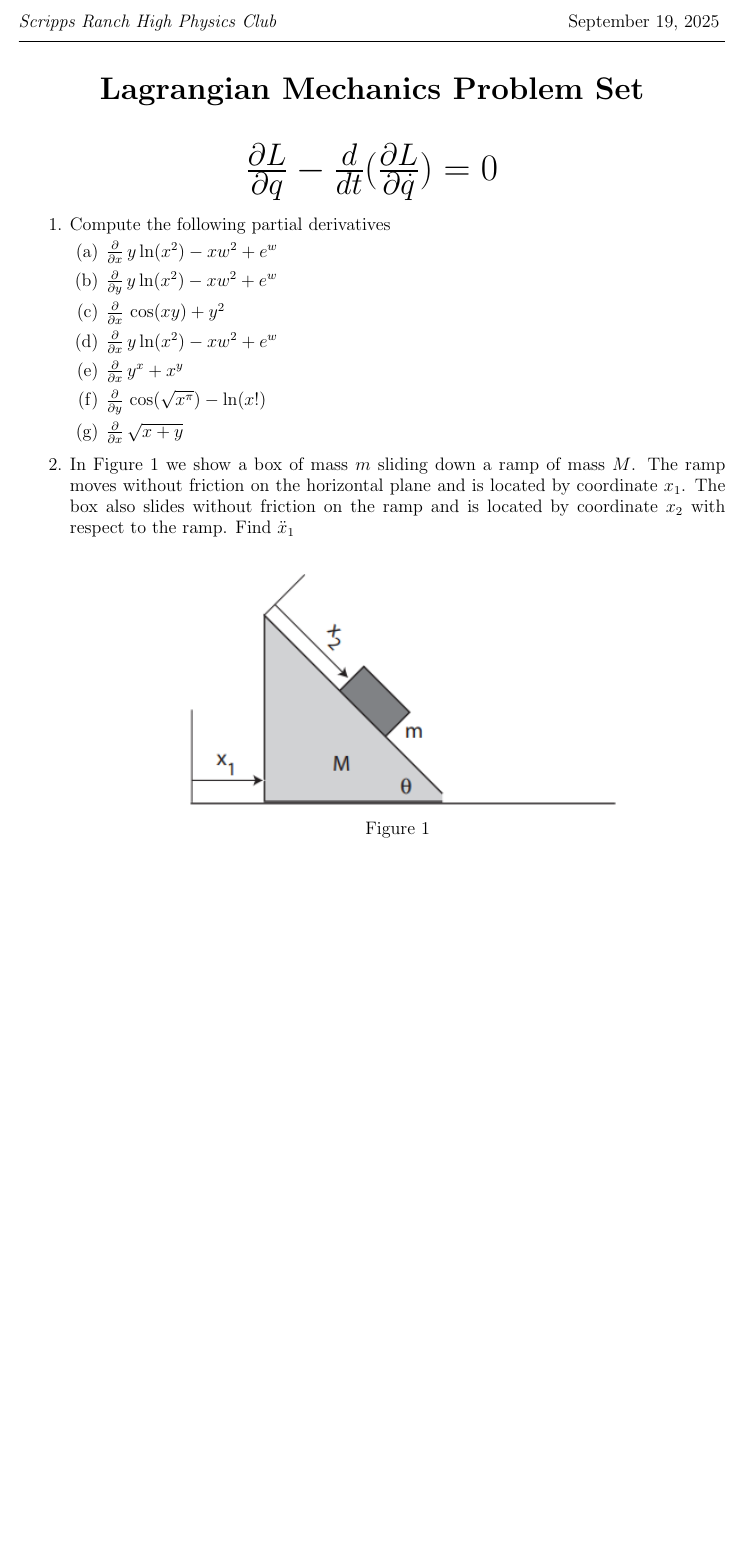
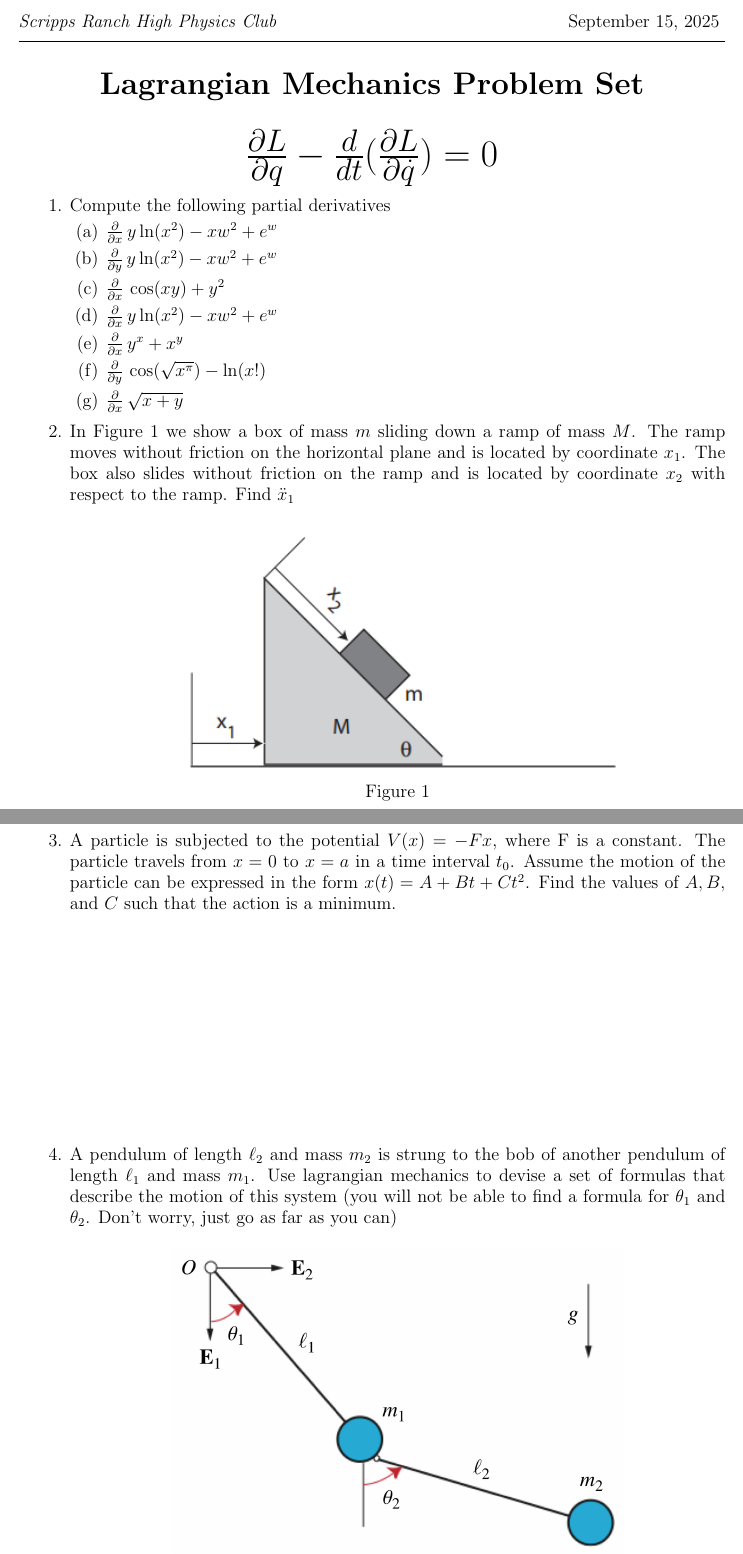
Before and after one commit to RadicalSpace/srhs-physics-club, a LaTeX problem sheet (09.15.2025/main.tex): part of the page before the commit and two parts of pages 1 and 2 of 3 after it, the two joined at a grey line, cut so that both start at the same text, the shorter picture padded with empty space. Compiled offline with pdfLaTeX.

Commit message:
finished lagrangian packet

```diff
--- a/09.15.2025/main.tex
+++ b/09.15.2025/main.tex
@@ -5,7 +5,7 @@
 
 \pagestyle{head}
 \header{\textit{\large Scripps Ranch High Physics Club}}{}{\thepage}
-\firstpageheader{\textit{\large Scripps Ranch High Physics Club\myhrule}}{}{\large September 19, 2025 \myhrule}
+\firstpageheader{\textit{\large Scripps Ranch High Physics Club\myhrule}}{}{\large September 15, 2025 \myhrule}
 \begin{document}
     \vspace*{-25px}
     \begin{center}
@@ -34,5 +34,12 @@ on the ramp and is located by coordinate $x_2$ with respect to the ramp. Find $\
         \begin{center}
             \includegraphics{../assets/figure1.png}\\
             Figure 1
-        \end{center}
-        \question
+        \end{center}\vspace{2in}
+        \question A particle is subjected to the potential $V(x) = -Fx$, where F is a constant. The
+particle travels from $x = 0$ to $x = a$ in a time interval $t_0$. Assume the motion of the
+particle can be expressed in the form $x(t) = A + Bt + Ct^2$. Find the values of $A, B,$
+and $C$ such that the action is a minimum. \vspace{2in}
+        \question A pendulum of length $\ell_2$ and mass $m_2$ is strung to the bob of another pendulum of length $\ell_1$ and mass $m_1$. Use lagrangian mechanics to devise a set of formulas that describe the motion of this system (you will not be able to find a formula for $\theta_1$ and $\theta_2$. Don't worry, just go as far as you can)
+        \begin{center}
+            \includegraphics[width=300px]{../assets/double-pendulum.png}
+        \end{center}\vspace{2in}
@@ -39,2 +56,5 @@ on the ramp and is located by coordinate $x_2$ with respect to the ramp. Find $\
+        \question Figure 2 shows a simple pendulum consisting of a string of length $r$ and a bob of mass $m$ that
+is attached to a support of mass $M$. The support moves without friction on the horizontal plane. Find what $\ddot{x}$ must be if we want $\ddot{\theta}=0$
+        \begin{center}\includegraphics[width=200px]{../assets/figure3.png} \\Figure 2\end{center}
     \end{questions}
 \end{document}
```
Also changed, not shown: 09.15.2025/main.pdf, assets/double-pendulum.png (added), assets/figure2.png (added), assets/figure3.png (added), 09.15.2025/main.tex (10 more changed lines).
